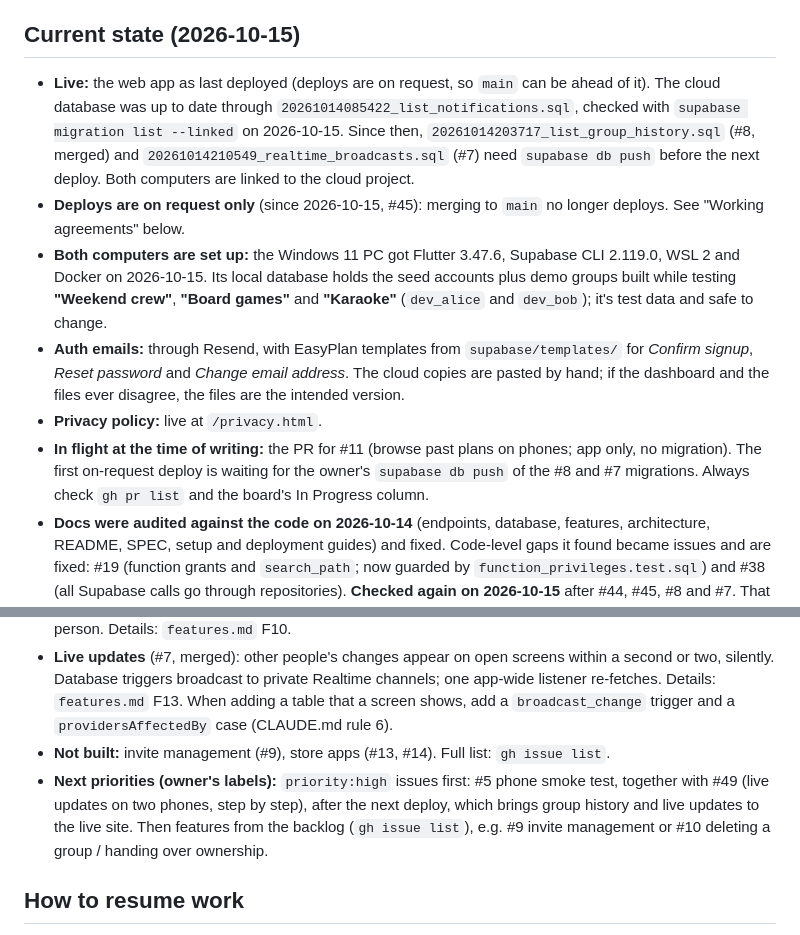
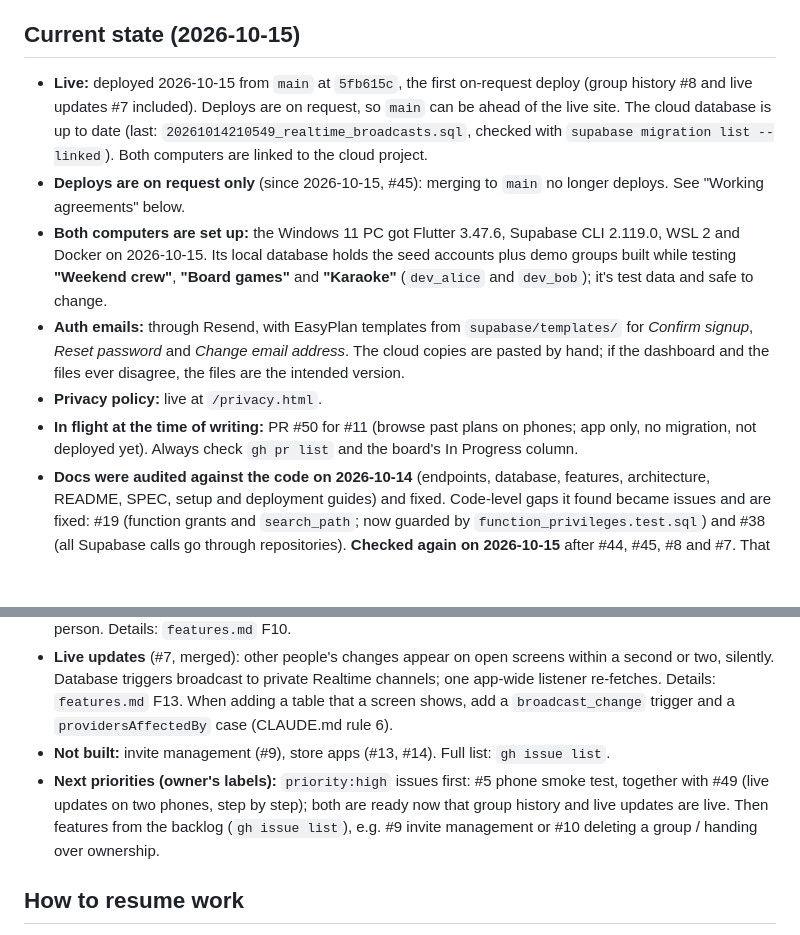
Before and after one commit to kangjin97/project1.0, a Markdown page: docs/ai/handover.md, 2 parts joined by grey strips. Rendered like a GitHub page; blank space fills up the shorter version.

Commit message:
Record the 2026-10-15 deploy in the handover and deployment status
Cloud database up to date; #8 and #7 are live; #5 and #49 can start.

Co-Authored-By: Claude Opus 5.5 <noreply@anthropic.com>

```diff
--- a/docs/ai/handover.md
+++ b/docs/ai/handover.md
@@ -32,18 +32,18 @@ Settings that exist only in dashboards, and how to redo them, are in [`deploymen
 
 ## Current state (2026-10-15)
 
-- **Live:** the web app as last deployed (deploys are on request, so `main` can be ahead of it). The cloud database was up to date through `20261014085422_list_notifications.sql`, checked with `supabase migration list --linked` on 2026-10-15. Since then, `20261014203717_list_group_history.sql` (#8, merged) and `20261014210549_realtime_broadcasts.sql` (#7) need `supabase db push` before the next deploy. Both computers are linked to the cloud project.
+- **Live:** deployed 2026-10-15 from `main` at `5fb615c`, the first on-request deploy (group history #8 and live updates #7 included). Deploys are on request, so `main` can be ahead of the live site. The cloud database is up to date (last: `20261014210549_realtime_broadcasts.sql`, checked with `supabase migration list --linked`). Both computers are linked to the cloud project.
 - **Deploys are on request only** (since 2026-10-15, #45): merging to `main` no longer deploys. See "Working agreements" below.
 - **Both computers are set up:** the Windows 11 PC got Flutter 3.47.6, Supabase CLI 2.119.0, WSL 2 and Docker on 2026-10-15. Its local database holds the seed accounts plus demo groups built while testing **"Weekend crew"**, **"Board games"** and **"Karaoke"** (`dev_alice` and `dev_bob`); it's test data and safe to change.
 - **Auth emails:** through Resend, with EasyPlan templates from `supabase/templates/` for *Confirm signup*, *Reset password* and *Change email address*. The cloud copies are pasted by hand; if the dashboard and the files ever disagree, the files are the intended version.
 - **Privacy policy:** live at `/privacy.html`.
-- **In flight at the time of writing:** the PR for #11 (browse past plans on phones; app only, no migration). The first on-request deploy is waiting for the owner's `supabase db push` of the #8 and #7 migrations. Always check `gh pr list` and the board's In Progress column.
+- **In flight at the time of writing:** PR #50 for #11 (browse past plans on phones; app only, no migration, not deployed yet). Always check `gh pr list` and the board's In Progress column.
 - **Docs were audited against the code on 2026-10-14** (endpoints, database, features, architecture, README, SPEC, setup and deployment guides) and fixed. Code-level gaps it found became issues and are fixed: #19 (function grants and `search_path`; now guarded by `function_privileges.test.sql`) and #38 (all Supabase calls go through repositories). **Checked again on 2026-10-15** after #44, #45, #8 and #7. That pass compared the docs against the open issues, PRs, migrations, tests and file layout, and checked that every documented path and section link resolves.
 - **Notifications** (#6): Alerts tab with a live unread badge.
 - **Group history** (#8, merged): group page ⋮ → History. Lists who did what in the group, including activity edits made while the activity was shared there (kept after it leaves the group); lines open the activity, plan or person. Details: `features.md` F10.
 - **Live updates** (#7, merged): other people's changes appear on open screens within a second or two, silently. Database triggers broadcast to private Realtime channels; one app-wide listener re-fetches. Details: `features.md` F13. When adding a table that a screen shows, add a `broadcast_change` trigger and a `providersAffectedBy` case (CLAUDE.md rule 6).
 - **Not built:** invite management (#9), store apps (#13, #14). Full list: `gh issue list`.
-- **Next priorities (owner's labels):** `priority:high` issues first: #5 phone smoke test, together with #49 (live updates on two phones, step by step), after the next deploy, which brings group history and live updates to the live site. Then features from the backlog (`gh issue list`), e.g. #9 invite management or #10 deleting a group / handing over ownership.
+- **Next priorities (owner's labels):** `priority:high` issues first: #5 phone smoke test, together with #49 (live updates on two phones, step by step); both are ready now that group history and live updates are live. Then features from the backlog (`gh issue list`), e.g. #9 invite management or #10 deleting a group / handing over ownership.
 
 ## How to resume work
 
```
Also changed, not shown: docs/deployment.md (+3 -3 lines).
